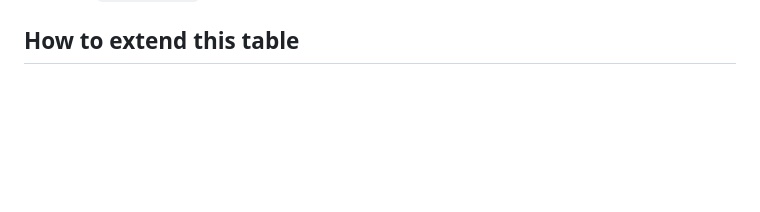
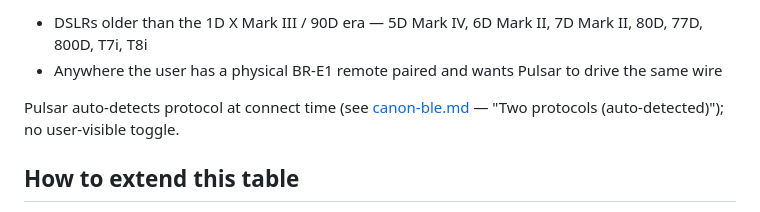
Before and after one commit to pulsar-trigger/pulsar-trigger, a Markdown page: docs/canon-body-matrix.md, the part around one of its changes. Drawn GitHub-style; blank space fills up the shorter version.

```diff
--- a/docs/canon-body-matrix.md
+++ b/docs/canon-body-matrix.md
@@ -65,3 +130,12 @@ mode (Pulsar hides the toggle when `isSmart=true`).
+- DSLRs older than the 1D X Mark III / 90D era — 5D Mark IV, 6D Mark II,
+  7D Mark II, 80D, 77D, 800D, T7i, T8i
+- Anywhere the user has a physical BR-E1 remote paired and wants Pulsar
+  to drive the same wire
+
+Pulsar auto-detects protocol at connect time (see
+[canon-ble.md](canon-ble.md) — "Two protocols (auto-detected)"); no
+user-visible toggle.
+
 ## How to extend this table
 
 Run **Tools → Compatibility Report** on each transport that connects to
```
Also changed, not shown: other parts of docs/canon-body-matrix.md (+65 -0 lines), docs/canon-ble.md (+14 -0 lines).
